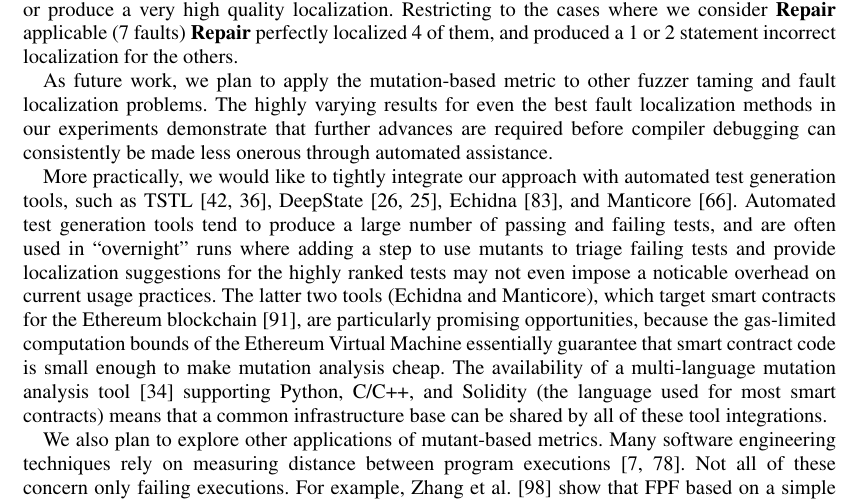
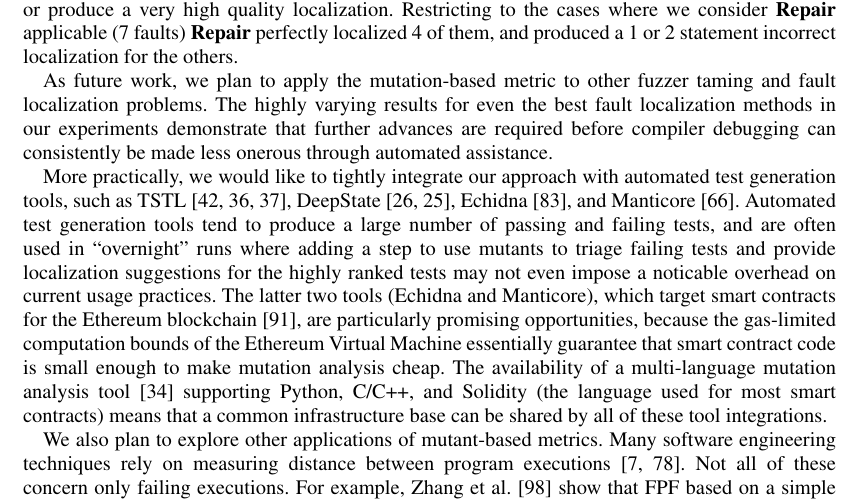
Before and after one commit to GhadeerAbuoda/mutants16, a LaTeX document (journal/mutants16.tex, which reads journal/conclusions.tex): part of page 26 of 29, cut so that both start at the same text. Compiled offline with pdfLaTeX.

Commit message:
add one more tstl ref

```diff
--- a/journal/conclusions.tex
+++ b/journal/conclusions.tex
@@ -41,7 +41,7 @@ compiler debugging can consistently be made less onerous through automated
 assistance.
 
 More practically, we would like to tightly integrate our approach with
-automated test generation tools, such as TSTL \cite{tstlsttt,NFM15},
+automated test generation tools, such as TSTL \cite{tstlsttt,NFM15,ISSTA15},
 DeepState \cite{DeepState,DeepStateTutorial}, Echidna \cite{Echidna}, and
 Manticore \cite{Manticore}.  Automated test generation tools tend to produce a
 large number of passing and failing tests, and are often used in
```
Also changed, not shown: journal/currentdraft.pdf.
